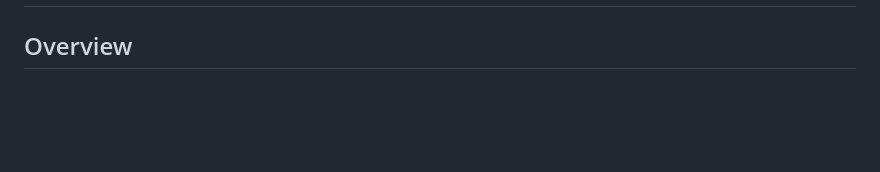
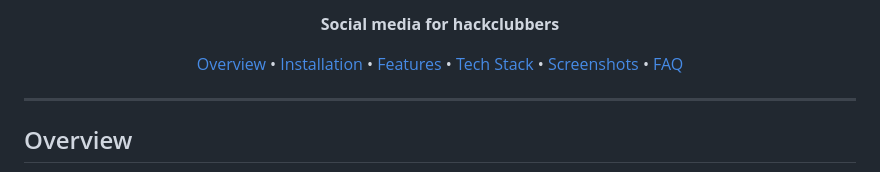
Before and after one commit to ShibamRoy9826/HackNet, a Markdown page: README.md, the part around the change printed below. Rendered like a GitHub page; blank space fills up the shorter version.

```diff
--- a/README.md
+++ b/README.md
@@ -2,3 +16,18 @@
+<p><b>Social media for hackclubbers</b></p>
+
+<p align="center">
+  <a href="#overview">Overview</a> •
+  <a href="#installation">Installation</a> •
+  <a href="#features">Features</a> •
+  <a href="#tech-stack-used">Tech Stack</a> •
+  <a href="#screenshots">Screenshots</a> •
+  <a href="#faq">FAQ</a>
+</p>
+
+<hr />
+
+</div>
+
 ## Overview
 
 A Social media app made for Hackclubbers, with ❤️ by a Hackclubber.
```
Also changed, not shown: other parts of README.md (+20 -1 lines).
